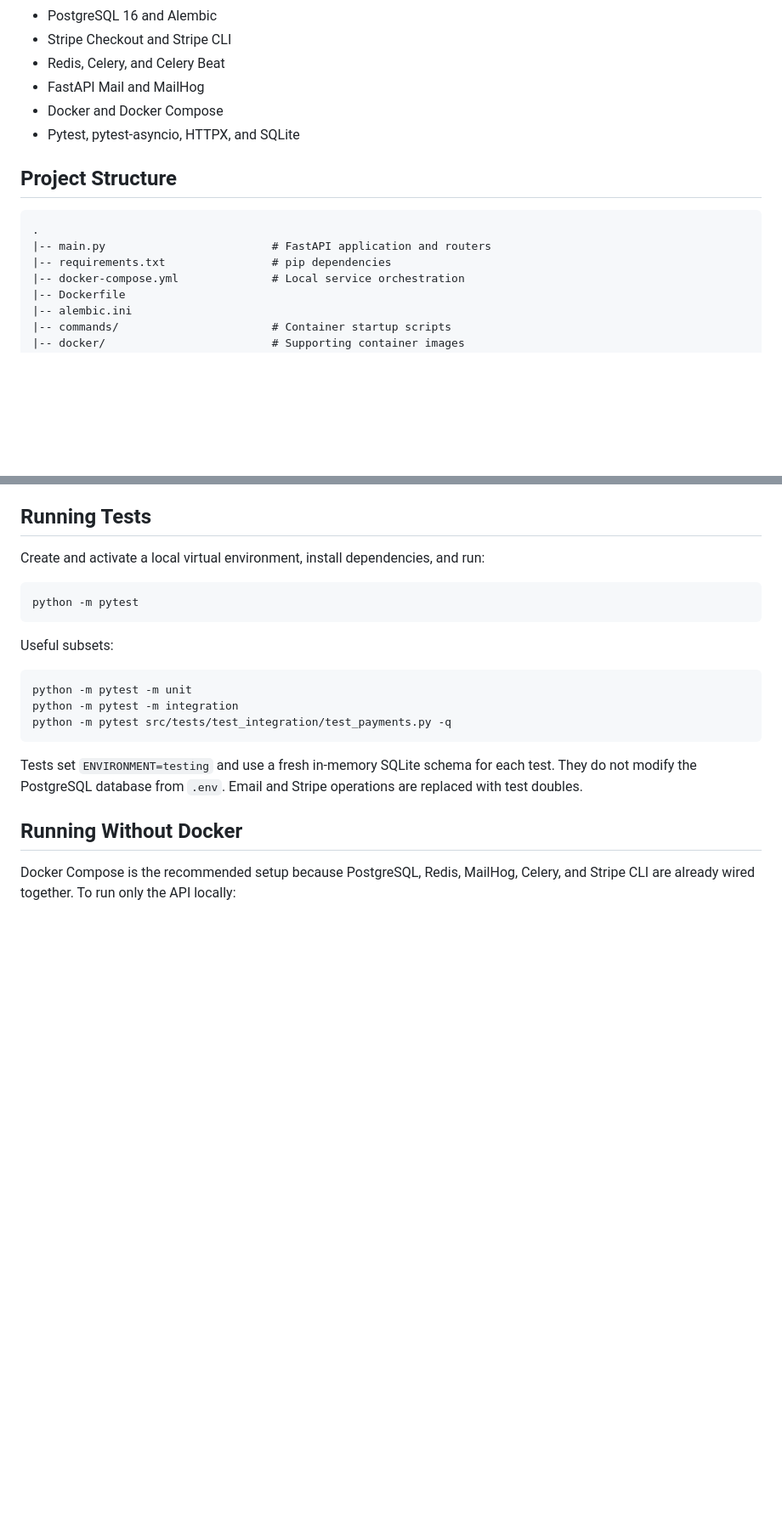
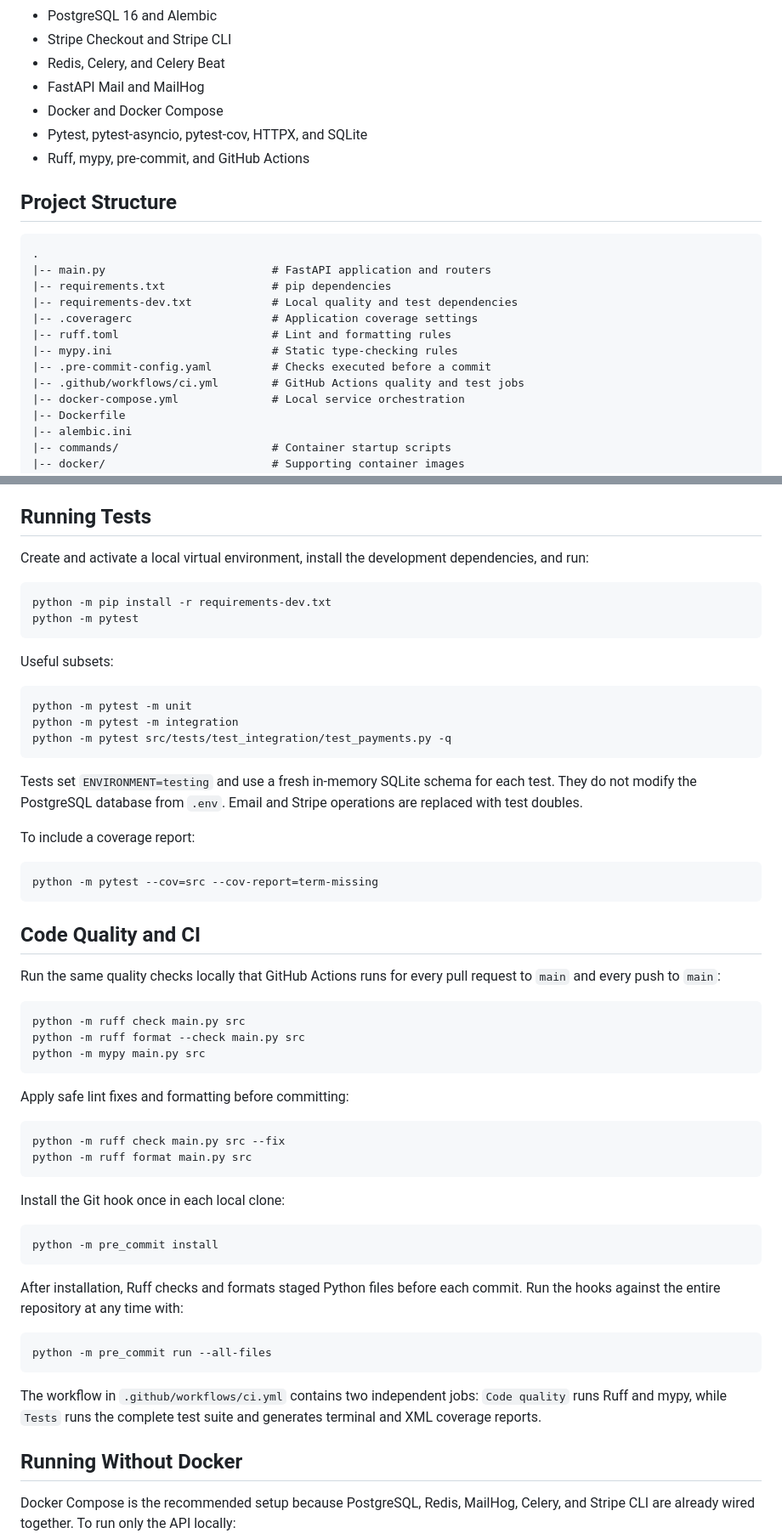
Before and after one commit to m1b0mb0/online-cinema, a Markdown page: README.md, 2 parts joined by grey strips. Shown at 85% size. Rendered like a GitHub page; blank space fills up the shorter version.

Commit message:
Document local and CI quality checks

````diff
--- a/README.md
+++ b/README.md
@@ -32,7 +32,8 @@ refunds, and administrative reporting.
 - Redis, Celery, and Celery Beat
 - FastAPI Mail and MailHog
 - Docker and Docker Compose
-- Pytest, pytest-asyncio, HTTPX, and SQLite
+- Pytest, pytest-asyncio, pytest-cov, HTTPX, and SQLite
+- Ruff, mypy, pre-commit, and GitHub Actions
 
 ## Project Structure
 
@@ -40,6 +41,12 @@ refunds, and administrative reporting.
 .
 |-- main.py                         # FastAPI application and routers
 |-- requirements.txt                # pip dependencies
+|-- requirements-dev.txt            # Local quality and test dependencies
+|-- .coveragerc                     # Application coverage settings
+|-- ruff.toml                       # Lint and formatting rules
+|-- mypy.ini                        # Static type-checking rules
+|-- .pre-commit-config.yaml         # Checks executed before a commit
+|-- .github/workflows/ci.yml        # GitHub Actions quality and test jobs
 |-- docker-compose.yml              # Local service orchestration
 |-- Dockerfile
 |-- alembic.ini
@@ -461,9 +468,11 @@ are skipped.
 
 ## Running Tests
 
-Create and activate a local virtual environment, install dependencies, and run:
+Create and activate a local virtual environment, install the development
+dependencies, and run:
 
 ```bash
+python -m pip install -r requirements-dev.txt
 python -m pytest
 ```
 
@@ -478,6 +487,47 @@ python -m pytest src/tests/test_integration/test_payments.py -q
 Tests set `ENVIRONMENT=testing` and use a fresh in-memory SQLite schema for each
 test. They do not modify the PostgreSQL database from `.env`. Email and Stripe
 operations are replaced with test doubles.
+
+To include a coverage report:
+
+```bash
+python -m pytest --cov=src --cov-report=term-missing
+```
+
+## Code Quality and CI
+
+Run the same quality checks locally that GitHub Actions runs for every pull
+request to `main` and every push to `main`:
+
+```bash
+python -m ruff check main.py src
+python -m ruff format --check main.py src
+python -m mypy main.py src
+```
+
+Apply safe lint fixes and formatting before committing:
+
+```bash
+python -m ruff check main.py src --fix
+python -m ruff format main.py src
+```
+
+Install the Git hook once in each local clone:
+
+```bash
+python -m pre_commit install
+```
+
+After installation, Ruff checks and formats staged Python files before each
+commit. Run the hooks against the entire repository at any time with:
+
+```bash
+python -m pre_commit run --all-files
+```
+
+The workflow in `.github/workflows/ci.yml` contains two independent jobs:
+`Code quality` runs Ruff and mypy, while `Tests` runs the complete test suite
+and generates terminal and XML coverage reports.
 
 ## Running Without Docker
 
````
